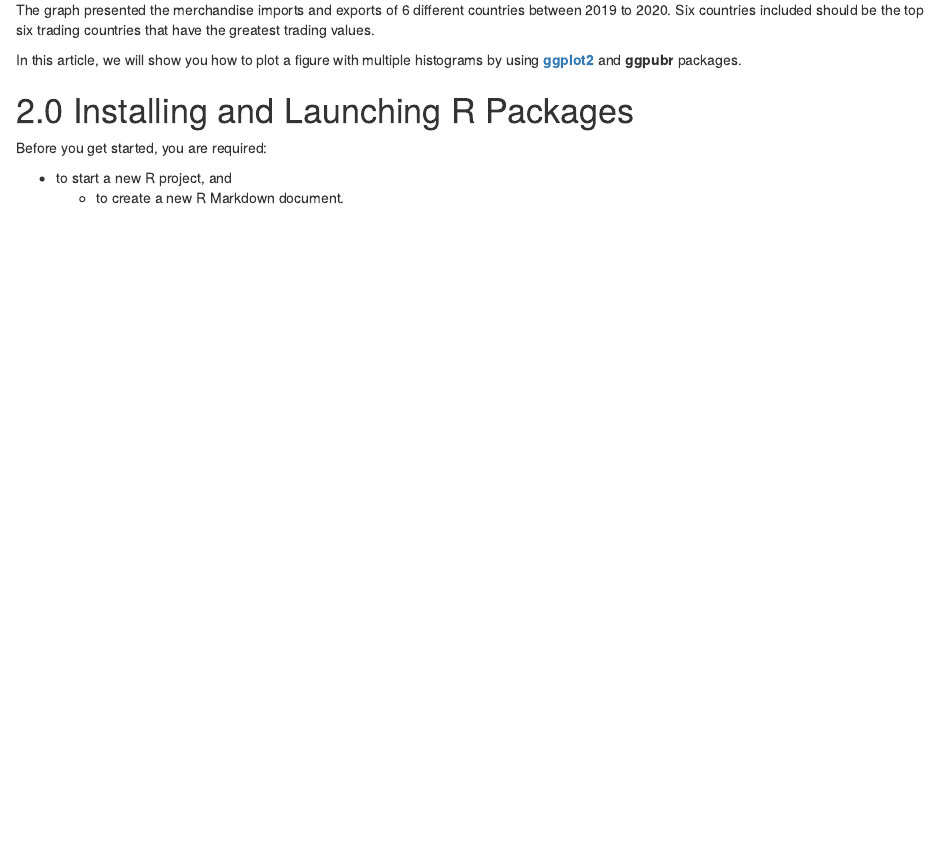
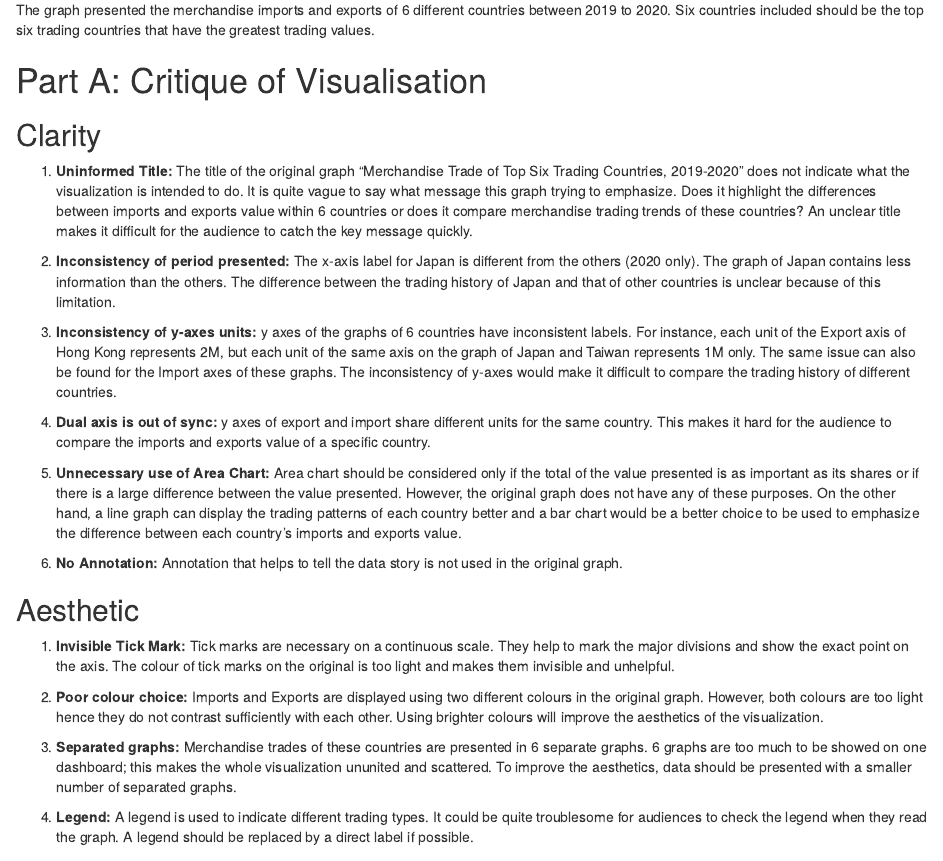
Before and after one commit to LiuManye-dotcom/DataViz_blog, an R Markdown document (_posts/2021-05-24-dataviz-makeover-1/dataviz-makeover-1.Rmd): the page in a window 1100 px wide, from 730 px down. Rendered offline with R 4.5, knitr and Pandoc, with nearby package versions; drawn as R Markdown's standard HTML page in place of the format the file asks for.

Commit message:
Part A uploaded

```diff
--- a/_posts/2021-05-24-dataviz-makeover-1/dataviz-makeover-1.Rmd
+++ b/_posts/2021-05-24-dataviz-makeover-1/dataviz-makeover-1.Rmd
@@ -22,8 +22,33 @@ The original data visualization looks like the graph presented below:
 ![](img/image01.jpg)
 The graph presented the merchandise imports and exports of 6 different countries between 2019 to 2020. Six countries included should be the top six trading countries that have the greatest trading values.
 
+# Part A: Critique of Visualisation
 
-In this article, we will show you how to plot a figure with multiple histograms by using [**ggplot2**](https://ggplot2.tidyverse.org/) and **ggpubr** packages.
+## Clarity
+
+1. **Uninformed Title:** The title of the original graph “Merchandise Trade of Top Six Trading Countries, 2019-2020” does not indicate what the visualization is intended to do. It is quite vague to say what message this graph trying to emphasize. Does it highlight the differences between imports and exports value within 6 countries or does it compare merchandise trading trends of these countries? An unclear title makes it difficult for the audience to catch the key message quickly.
+
+2. **Inconsistency of period presented:** The x-axis label for Japan is different from the others (2020 only). The graph of Japan contains less information than the others. The difference between the trading history of Japan and that of other countries is unclear because of this limitation.
+
+3. **Inconsistency of y-axes units:** y axes of the graphs of 6 countries have inconsistent labels. For instance, each unit of the Export axis of Hong Kong represents 2M, but each unit of the same axis on the graph of Japan and Taiwan represents 1M only. The same issue can also be found for the Import axes of these graphs. The inconsistency of y-axes would make it difficult to compare the trading history of different countries.
+
+4. **Dual axis is out of sync:** y axes of export and import share different units for the same country. This makes it hard for the audience to compare the imports and exports value of a specific country.
+
+5. **Unnecessary use of Area Chart:** Area chart should be considered only if the total of the value presented is as important as its shares or if there is a large difference between the value presented. However, the original graph does not have any of these purposes. On the other hand, a line graph can display the trading patterns of each country better and a bar chart would be a better choice to be used to emphasize the difference between each country’s imports and exports value.
+
+6. **No Annotation:** Annotation that helps to tell the data story is not used in the original graph.
+
+
+## Aesthetic
+
+1. **Invisible Tick Mark:** Tick marks are necessary on a continuous scale. They help to mark the major divisions and show the exact point on the axis. The colour of tick marks on the original is too light and makes them invisible and unhelpful.
+
+2. **Poor colour choice:** Imports and Exports are displayed using two different colours in the original graph. However, both colours are too light hence they do not contrast sufficiently with each other. Using brighter colours will improve the aesthetics of the visualization.
+
+3. **Separated graphs:** Merchandise trades of these countries are presented in 6 separate graphs. 6 graphs are too much to be showed on one dashboard; this makes the whole visualization ununited and scattered. To improve the aesthetics, data should be presented with a smaller number of separated graphs.
+
+4. **Legend:** A legend is used to indicate different trading types. It could be quite troublesome for audiences to check the legend when they read the graph. A legend should be replaced by a direct label if possible.
+
 
 
 # 2.0 Installing and Launching R Packages
```
Also changed, not shown: _posts/2021-05-24-dataviz-makeover-1/dataviz-makeover-1.html, 3 other files.
